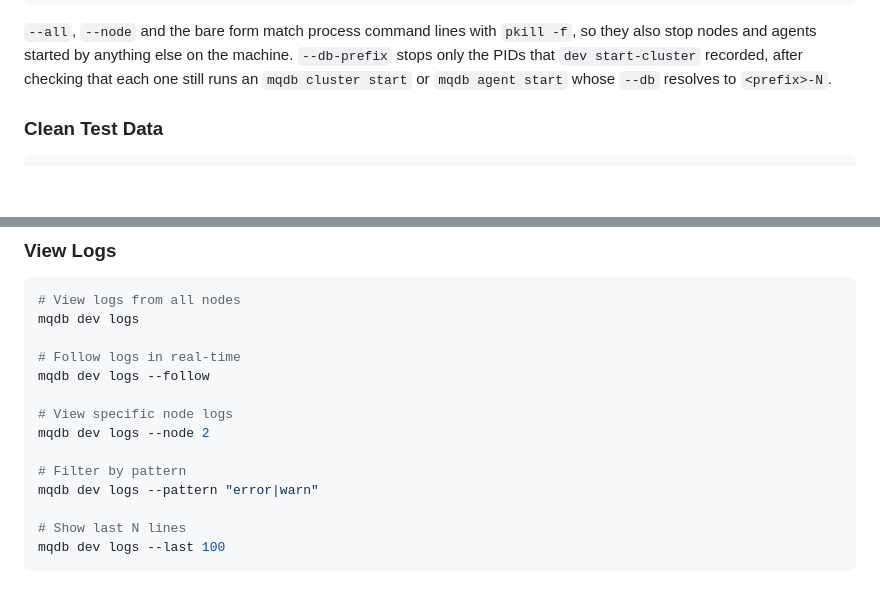
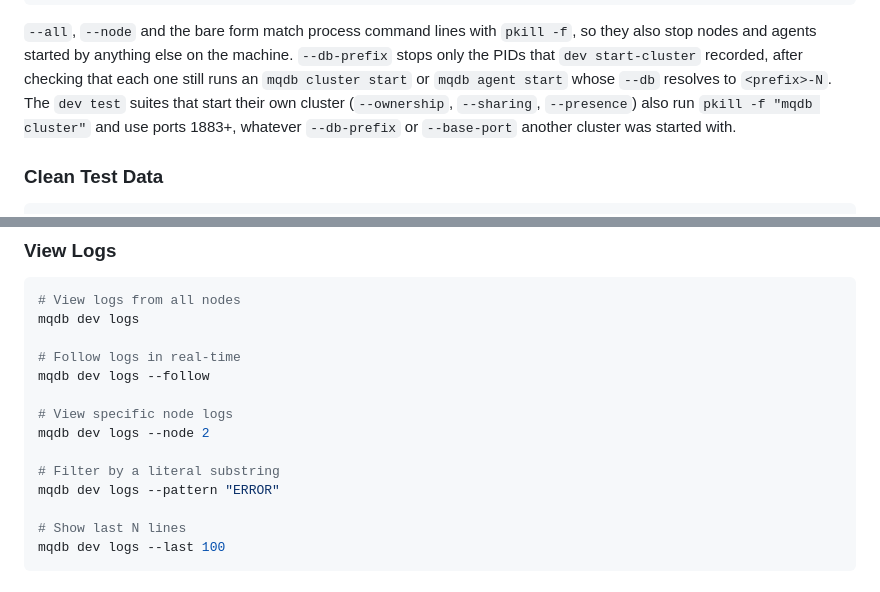
Before and after one commit to LabOverWire/MQDB, a Markdown page: docs/testing/10-cluster.md, 2 parts joined by grey strips. Drawn GitHub-style; blank space fills up the shorter version.

Commit message:
fix the dev logs pattern example and note that dev test kills every cluster

```diff
--- a/docs/testing/10-cluster.md
+++ b/docs/testing/10-cluster.md
@@ -345,6 +345,9 @@ mqdb dev kill --db-prefix /tmp/my-test
 also stop nodes and agents started by anything else on the machine. `--db-prefix` stops
 only the PIDs that `dev start-cluster` recorded, after checking that each one still runs an
 `mqdb cluster start` or `mqdb agent start` whose `--db` resolves to `<prefix>-N`.
+The `dev test` suites that start their own cluster (`--ownership`, `--sharing`, `--presence`)
+also run `pkill -f "mqdb cluster"` and use ports 1883+, whatever `--db-prefix` or `--base-port`
+another cluster was started with.
 
 ### Clean Test Data
 
@@ -378,8 +381,8 @@ mqdb dev logs --follow
 # View specific node logs
 mqdb dev logs --node 2
 
-# Filter by pattern
-mqdb dev logs --pattern "error|warn"
+# Filter by a literal substring
+mqdb dev logs --pattern "ERROR"
 
 # Show last N lines
 mqdb dev logs --last 100
```
